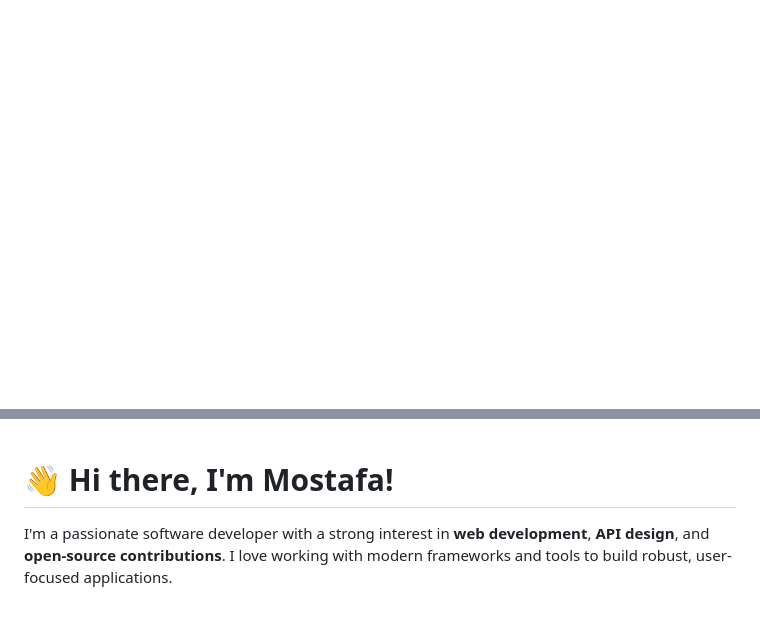
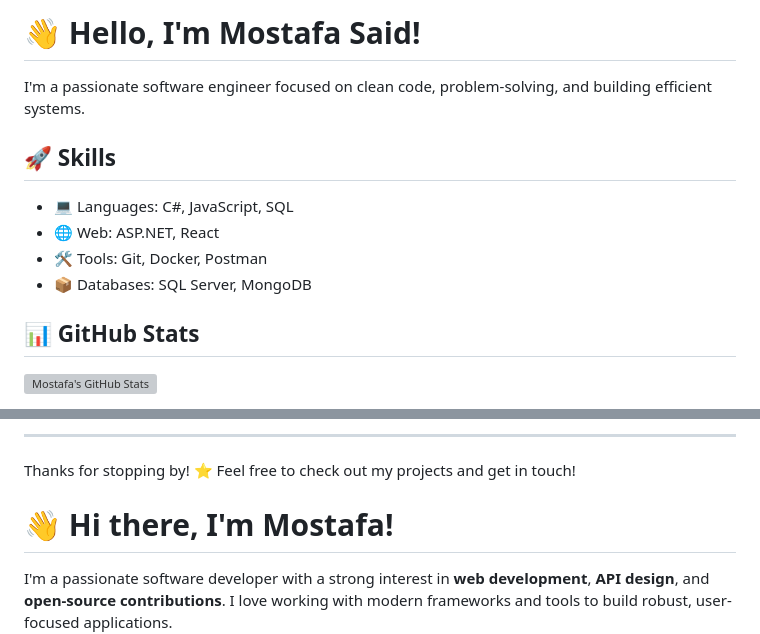
Before and after one commit to Mostafa-SAID7/Mostafa-SAID7, a Markdown page: README.md, 2 parts joined by grey strips. Rendered like a GitHub page; blank space fills up the shorter version; grey boxes are pictures that could not be loaded.

```diff
--- a/README.md
+++ b/README.md
@@ -0,0 +1,15 @@
+# 👋 Hello, I'm Mostafa Said!
+
+I'm a passionate software engineer focused on clean code, problem-solving, and building efficient systems.
+
+## 🚀 Skills
+
+- 💻 Languages: C#, JavaScript, SQL
+- 🌐 Web: ASP.NET, React
+- 🛠 Tools: Git, Docker, Postman
+- 📦 Databases: SQL Server, MongoDB
+
+## 📊 GitHub Stats
+
+![Mostafa's GitHub Stats](https://github-readme-stats.vercel.app/api?username=Mostafa-SAID7&show_icons=true&theme=tokyonight)
+
@@ -1,3 +30,6 @@
+---
+Thanks for stopping by! ⭐ Feel free to check out my projects and get in touch!
+
 # 👋 Hi there, I'm Mostafa!
 
 I'm a passionate software developer with a strong interest in **web development**, **API design**, and **open-source contributions**. I love working with modern frameworks and tools to build robust, user-focused applications.
```
Also changed, not shown: other parts of README.md (+14 -0 lines).
